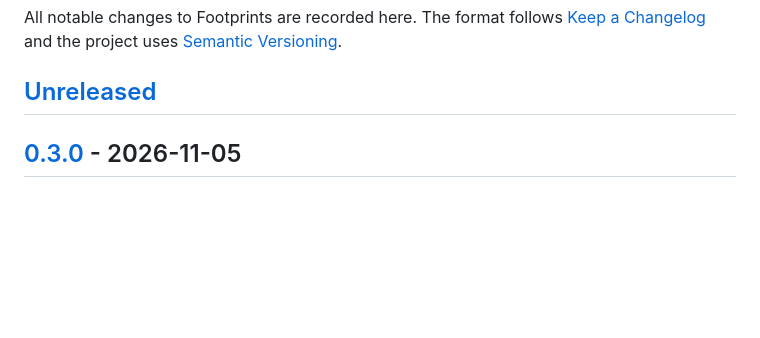
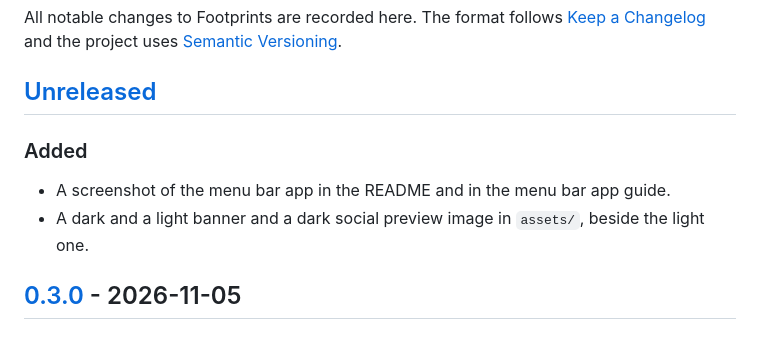
Before and after one commit to zaccesss/footprints, a Markdown page: CHANGELOG.md, the part around the change. Drawn GitHub-style; blank space fills up the shorter version.

```diff
--- a/CHANGELOG.md
+++ b/CHANGELOG.md
@@ -5,6 +5,11 @@ All notable changes to Footprints are recorded here. The format follows
 [Semantic Versioning](https://semver.org/spec/v2.0.0.html).
 
 ## [Unreleased]
+
+### Added
+
+- A screenshot of the menu bar app in the README and in the menu bar app guide.
+- A dark and a light banner and a dark social preview image in `assets/`, beside the light one.
 
 ## [0.3.0] - 2026-11-05
 
```
Also changed, not shown: README.md (+4 -0 lines), docs/menu-bar-app.md (+2 -0 lines), assets/demo/menu-bar-app.png (added), assets/footprints-social-dark.png (added), 2 other files.
